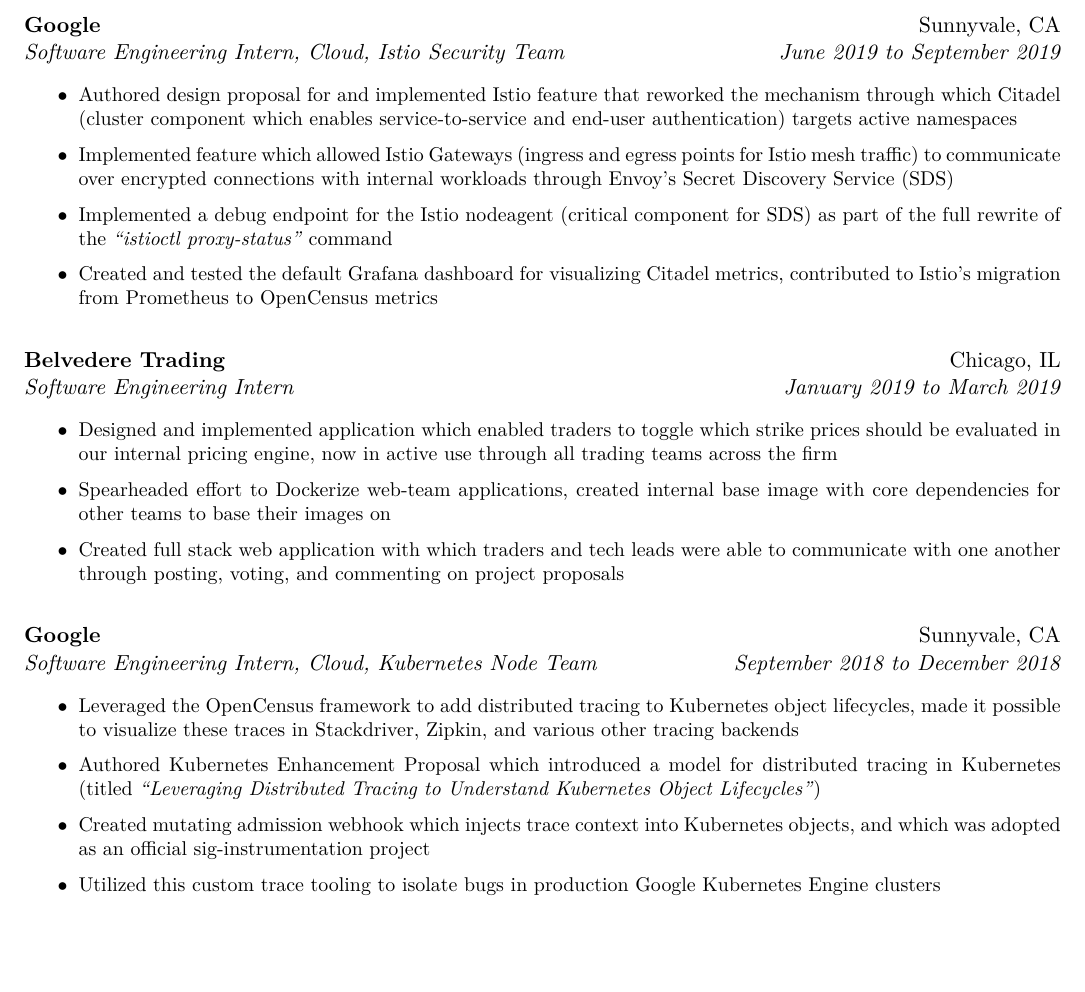
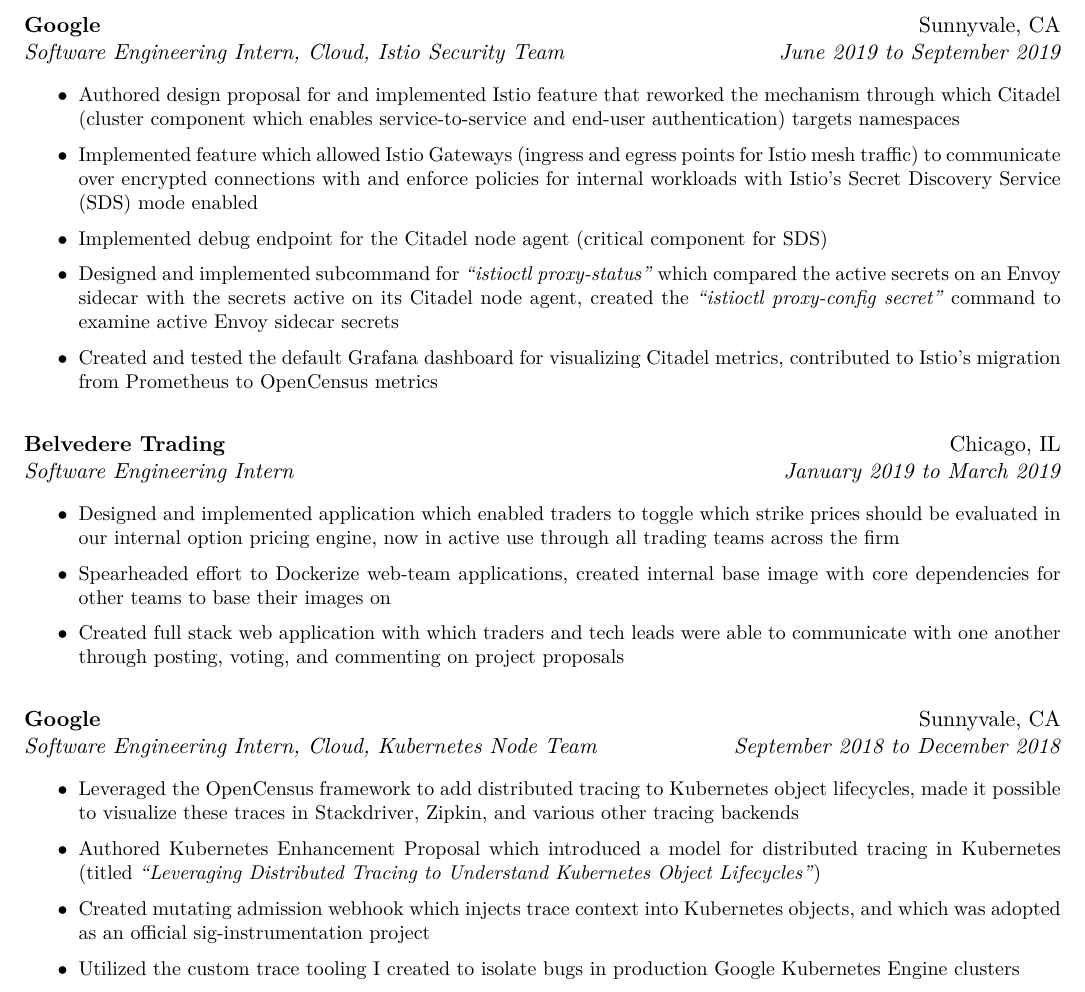
Before and after one commit to Monkeyanator/resume, a LaTeX CV (samuel_naser_resume.tex): part of page 1 of 2, cut so that both start at the same text, the shorter picture padded with empty space. Compiled offline with XeLaTeX.

Commit message:
Update Istio project description

```diff
--- a/samuel_naser_resume.tex
+++ b/samuel_naser_resume.tex
@@ -115,9 +115,10 @@
 %\setlength{\itemsep}{ -5pt}
 %\setlength{\partopsep}{ -18pt}
 }
-\item Authored design proposal for and implemented Istio feature that reworked the mechanism through which Citadel (cluster component which enables service-to-service and end-user authentication) targets active namespaces
-\item Implemented feature which allowed Istio Gateways (ingress and egress points for Istio mesh traffic) to communicate over encrypted connections with internal workloads through Envoy's Secret Discovery Service (SDS)
-\item Implemented a debug endpoint for the Istio nodeagent (critical component for SDS) as part of the full rewrite of the \emph{``istioctl proxy-status''} command
+\item Authored design proposal for and implemented Istio feature that reworked the mechanism through which Citadel (cluster component which enables service-to-service and end-user authentication) targets namespaces
+\item Implemented feature which allowed Istio Gateways (ingress and egress points for Istio mesh traffic) to communicate over encrypted connections with and enforce policies for internal workloads with Istio's Secret Discovery Service (SDS) mode enabled
+\item Implemented debug endpoint for the Citadel node agent (critical component for SDS)
+\item Designed and implemented subcommand for \emph{``istioctl proxy-status''} which compared the active secrets on an Envoy sidecar with the secrets active on its Citadel node agent, created the \emph{``istioctl proxy-config secret''} command to examine active Envoy sidecar secrets
 \item Created and tested the default Grafana dashboard for visualizing Citadel metrics, contributed to Istio's migration from Prometheus to OpenCensus metrics
 \end{list}
 }
@@ -138,7 +139,7 @@
 %\setlength{\itemsep}{ -5pt}
 %\setlength{\partopsep}{ -18pt}
 }
-\item Designed and implemented application which enabled traders to toggle which strike prices should be evaluated in our internal pricing engine, now in active use through all trading teams across the firm
+\item Designed and implemented application which enabled traders to toggle which strike prices should be evaluated in our internal option pricing engine, now in active use through all trading teams across the firm
 \item Spearheaded effort to Dockerize web-team applications, created internal base image with core dependencies for other teams to base their images on
 \item Created full stack web application with which traders and tech leads were able to communicate with one another through posting, voting, and commenting on project proposals
 \end{list}
@@ -163,7 +164,7 @@
 \item Leveraged the OpenCensus framework to add distributed tracing to Kubernetes object lifecycles, made it possible to visualize these traces in Stackdriver, Zipkin, and various other tracing backends
 \item Authored Kubernetes Enhancement Proposal which introduced a model for distributed tracing in Kubernetes (titled \emph{``Leveraging Distributed Tracing to Understand Kubernetes Object Lifecycles''})
 \item Created mutating admission webhook which injects trace context into Kubernetes objects, and which was adopted as an official sig-instrumentation project
-\item Utilized this custom trace tooling to isolate bugs in production Google Kubernetes Engine clusters
+\item Utilized the custom trace tooling I created to isolate bugs in production Google Kubernetes Engine clusters
 \end{list}
 }
 
```
Also changed, not shown: samuel_naser_resume.pdf, samuel_naser_resume.tex (2 more changed lines).
